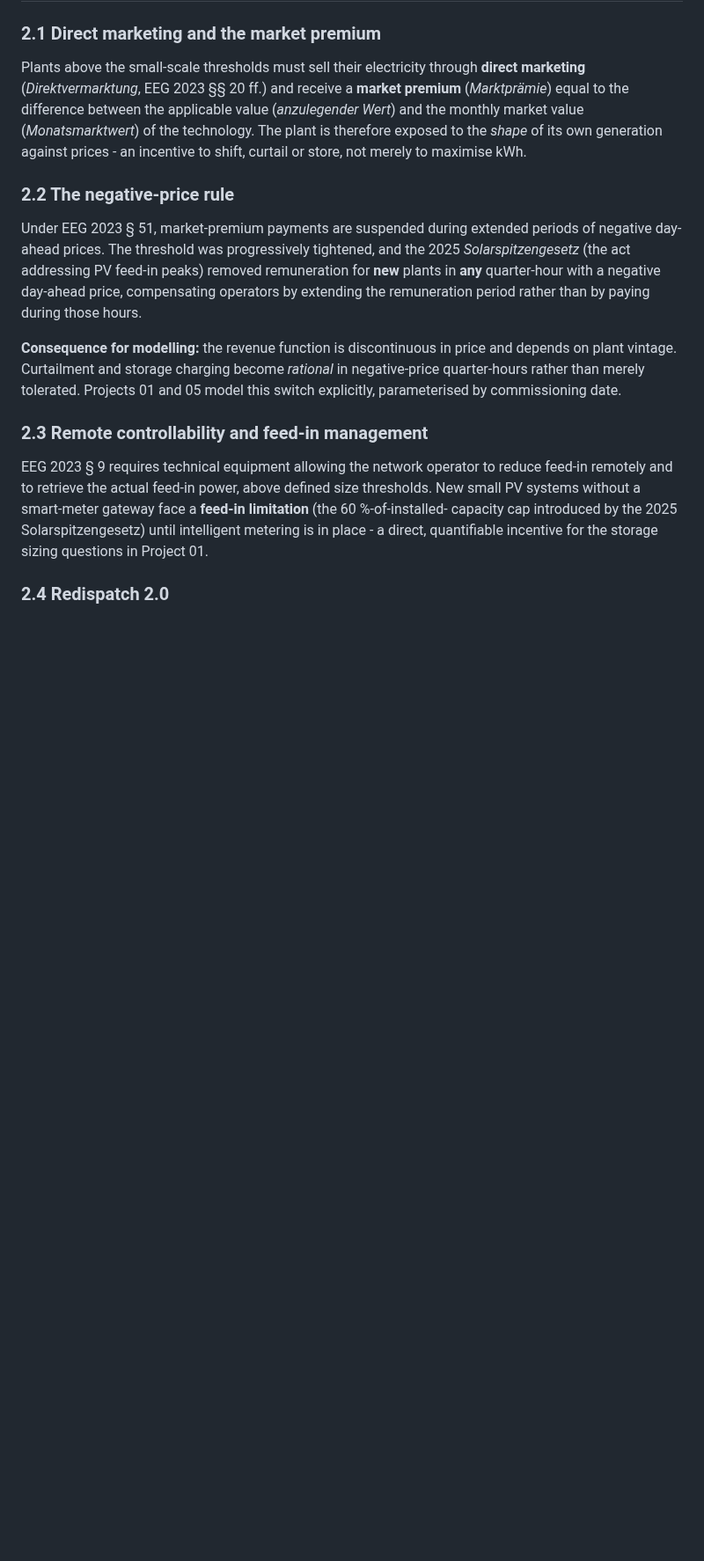
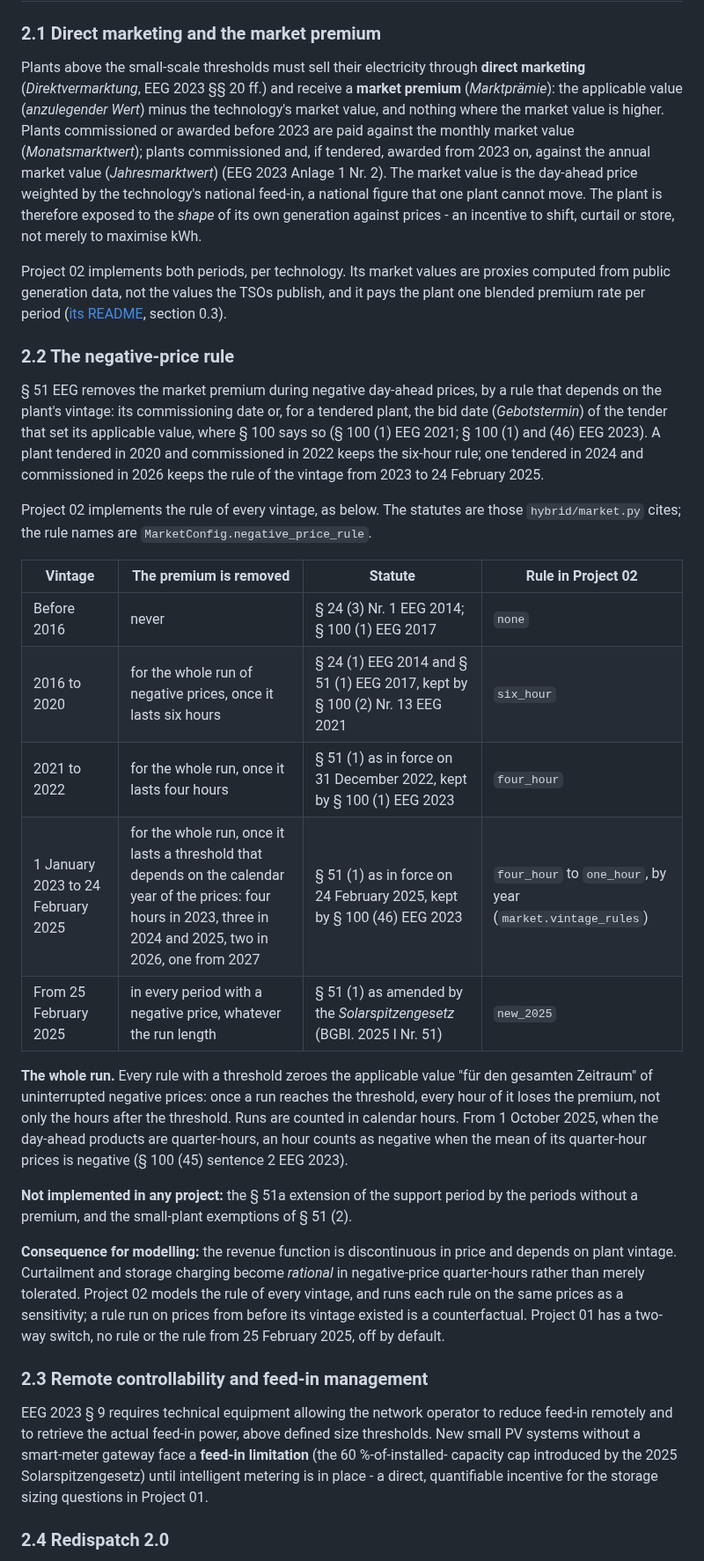
Before and after one commit to muratkus01/Portfolio, a Markdown page: docs/01-german-market-regulatory-primer.md, the part around the change. Shown at 88% size. GitHub-like rendering; blank space fills up the shorter version.

Commit message:
docs(primer): state the negative-price rules that Project 02 implements
Section 2.2 said only that the threshold "was progressively tightened"
and that the 2025 rule removes remuneration for new plants, and that
"Projects 01 and 05" model the switch: 05 is Project 02's number in the
six-project portfolio. The Project 02 README already warned that the
primer differs from section 0.3 and market.py on these rules.

The section now gives the rule of each vintage as hybrid/market.py and
hybrid/config.py implement and cite it: none before 2016; six hours
(2016 to 2020) and four hours (2021 to 2022); for 1 January 2023 to
24 February 2025 a threshold set by the calendar year of the prices
(four hours in 2023, three in 2024 and 2025, two in 2026, one from
2027, market.vintage_rules); every negative period from 25 February
2025. Every threshold rule removes the premium for the whole run, runs
count calendar hours, and from 1 October 2025 an hour is negative when
its quarter-hour mean is (section 100 (45) EEG 2023). A vintage is
dated by commissioning or by the tender's bid date where section 100
says so. The section 51a extension and the section 51 (2) exemptions
are marked not implemented, as the Project 02 README says. Project 01
has a two-way switch (TariffConfig.negative_price_rule: none or
new_2025, default none).

Section 2.1 said the premium is paid against the monthly market value.
EEG 2023 Anlage 1 Nr. 2 pays plants commissioned and awarded from 2023
against the annual value; Project 02 implements both, on computed
proxies, at one blended rate (README 0.3).

```diff
--- a/docs/01-german-market-regulatory-primer.md
+++ b/docs/01-german-market-regulatory-primer.md
@@ -90,23 +90,56 @@ is built around exactly this trade-off.
 
 Plants above the small-scale thresholds must sell their electricity through **direct
 marketing** (*Direktvermarktung*, EEG 2023 §§ 20 ff.) and receive a **market premium**
-(*Marktprämie*) equal to the difference between the applicable value (*anzulegender Wert*)
-and the monthly market value (*Monatsmarktwert*) of the technology. The plant is therefore
-exposed to the *shape* of its own generation against prices - an incentive to shift, curtail
-or store, not merely to maximise kWh.
+(*Marktprämie*): the applicable value (*anzulegender Wert*) minus the technology's market
+value, and nothing where the market value is higher. Plants commissioned or awarded before
+2023 are paid against the monthly market value (*Monatsmarktwert*); plants commissioned and,
+if tendered, awarded from 2023 on, against the annual market value (*Jahresmarktwert*)
+(EEG 2023 Anlage 1 Nr. 2). The market value is the day-ahead price weighted by the
+technology's national feed-in, a national figure that one plant cannot move. The plant is
+therefore exposed to the *shape* of its own generation against prices - an incentive to
+shift, curtail or store, not merely to maximise kWh.
+
+Project 02 implements both periods, per technology. Its market values are proxies computed
+from public generation data, not the values the TSOs publish, and it pays the plant one
+blended premium rate per period ([its README](../projects/02-utility-hybrid-plant-dispatch/README.md),
+section 0.3).
 
 ### 2.2 The negative-price rule
 
-Under EEG 2023 § 51, market-premium payments are suspended during extended periods of
-negative day-ahead prices. The threshold was progressively tightened, and the 2025
-*Solarspitzengesetz* (the act addressing PV feed-in peaks) removed remuneration for **new**
-plants in **any** quarter-hour with a negative day-ahead price, compensating operators by
-extending the remuneration period rather than by paying during those hours.
+§ 51 EEG removes the market premium during negative day-ahead prices, by a rule that
+depends on the plant's vintage: its commissioning date or, for a tendered plant, the bid
+date (*Gebotstermin*) of the tender that set its applicable value, where § 100 says so
+(§ 100 (1) EEG 2021; § 100 (1) and (46) EEG 2023). A plant tendered in 2020 and
+commissioned in 2022 keeps the six-hour rule; one tendered in 2024 and commissioned in 2026
+keeps the rule of the vintage from 2023 to 24 February 2025.
+
+Project 02 implements the rule of every vintage, as below. The statutes are those
+`hybrid/market.py` cites; the rule names are `MarketConfig.negative_price_rule`.
+
+| Vintage | The premium is removed | Statute | Rule in Project 02 |
+|---|---|---|---|
+| Before 2016 | never | § 24 (3) Nr. 1 EEG 2014; § 100 (1) EEG 2017 | `none` |
+| 2016 to 2020 | for the whole run of negative prices, once it lasts six hours | § 24 (1) EEG 2014 and § 51 (1) EEG 2017, kept by § 100 (2) Nr. 13 EEG 2021 | `six_hour` |
+| 2021 to 2022 | for the whole run, once it lasts four hours | § 51 (1) as in force on 31 December 2022, kept by § 100 (1) EEG 2023 | `four_hour` |
+| 1 January 2023 to 24 February 2025 | for the whole run, once it lasts a threshold that depends on the calendar year of the prices: four hours in 2023, three in 2024 and 2025, two in 2026, one from 2027 | § 51 (1) as in force on 24 February 2025, kept by § 100 (46) EEG 2023 | `four_hour` to `one_hour`, by year (`market.vintage_rules`) |
+| From 25 February 2025 | in every period with a negative price, whatever the run length | § 51 (1) as amended by the *Solarspitzengesetz* (BGBl. 2025 I Nr. 51) | `new_2025` |
+
+**The whole run.** Every rule with a threshold zeroes the applicable value "für den gesamten
+Zeitraum" of uninterrupted negative prices: once a run reaches the threshold, every hour of
+it loses the premium, not only the hours after the threshold. Runs are counted in calendar
+hours. From 1 October 2025, when the day-ahead products are quarter-hours, an hour counts as
+negative when the mean of its quarter-hour prices is negative (§ 100 (45) sentence 2
+EEG 2023).
+
+**Not implemented in any project:** the § 51a extension of the support period by the
+periods without a premium, and the small-plant exemptions of § 51 (2).
 
 **Consequence for modelling:** the revenue function is discontinuous in price and depends on
 plant vintage. Curtailment and storage charging become *rational* in negative-price
-quarter-hours rather than merely tolerated. Projects 01 and 05 model this switch explicitly,
-parameterised by commissioning date.
+quarter-hours rather than merely tolerated. Project 02 models the rule of every vintage, and
+runs each rule on the same prices as a sensitivity; a rule run on prices from before its
+vintage existed is a counterfactual. Project 01 has a two-way switch, no rule or the rule
+from 25 February 2025, off by default.
 
 ### 2.3 Remote controllability and feed-in management
 
```
